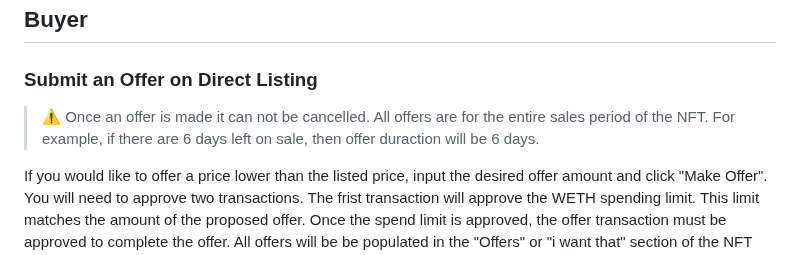
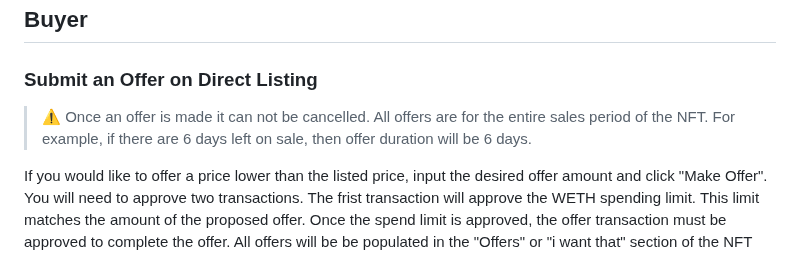
Before and after one commit to Zerobeings/learn, a Markdown page: README.md, the part around the change. GitHub-like rendering.

```diff
--- a/README.md
+++ b/README.md
@@ -293,7 +293,7 @@ To cancel a direct listing first a wallet must be connect and secondly a cancel
 ### Submit an Offer on Direct Listing
 
 > ⚠️ Once an offer is made it can not be cancelled.
-> All offers are for the entire sales period of the NFT. For example, if there are 6 days left on sale, then offer duraction will be 6 days.
+> All offers are for the entire sales period of the NFT. For example, if there are 6 days left on sale, then offer duration will be 6 days.
 
 If you would like to offer a price lower than the listed price, input the desired offer amount and click "Make Offer". You will need to approve two transactions. The frist transaction will approve the WETH spending limit. This limit matches the amount of the proposed offer. Once the spend limit is approved, the offer transaction must be approved to complete the offer. All offers will be be populated in the "Offers" or "i want that" section of the NFT details panel.
 
```
